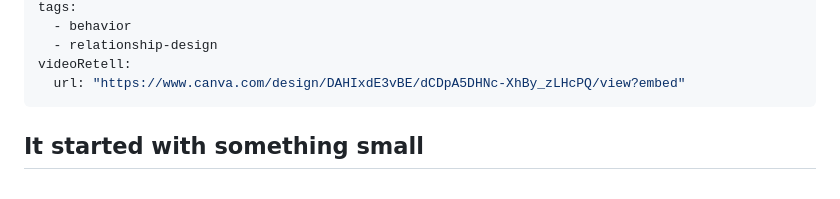
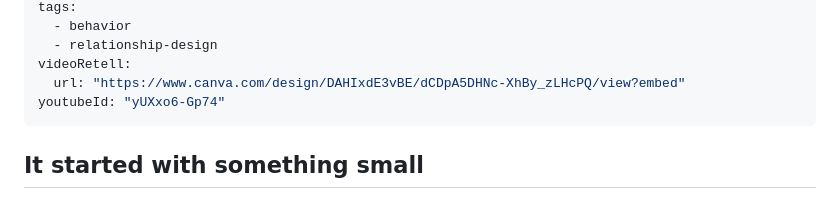
Before and after one commit to sterngold/the-symbiotic-mind, a Markdown page: src/posts/001-you-are-not-using-ai.md, the part around the change. GitHub-like rendering.

Commit message:
add: YouTube retell embed for post 001 (yUXxo6-Gp74)
Post 001 now embeds the YouTube video ("The Coworker Paradigm") instead of the
Canva preview; the youtubeId-preferred logic from #8 keeps the Canva url as
fallback. Post 002 awaits its video id.

Co-Authored-By: Claude Opus 4.7 (1M context) <noreply@anthropic.com>

```diff
--- a/src/posts/001-you-are-not-using-ai.md
+++ b/src/posts/001-you-are-not-using-ai.md
@@ -13,6 +13,7 @@ tags:
   - relationship-design
 videoRetell:
   url: "https://www.canva.com/design/DAHIxdE3vBE/dCDpA5DHNc-XhBy_zLHcPQ/view?embed"
+youtubeId: "yUXxo6-Gp74"
 ---
 
 ## It started with something small
```
